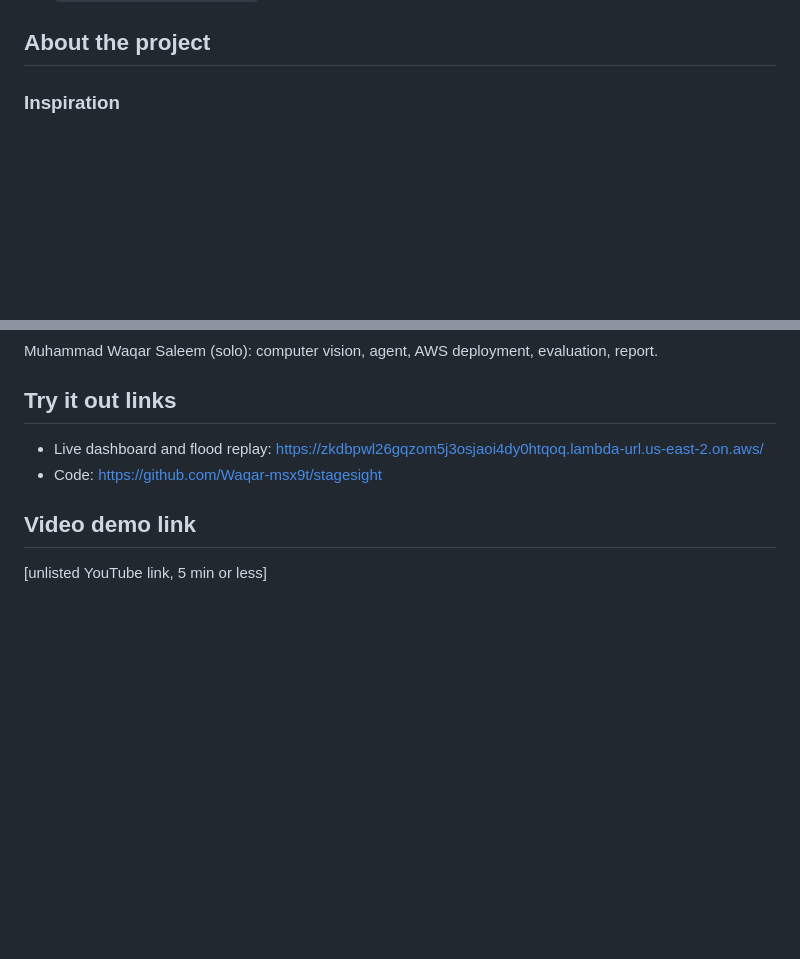
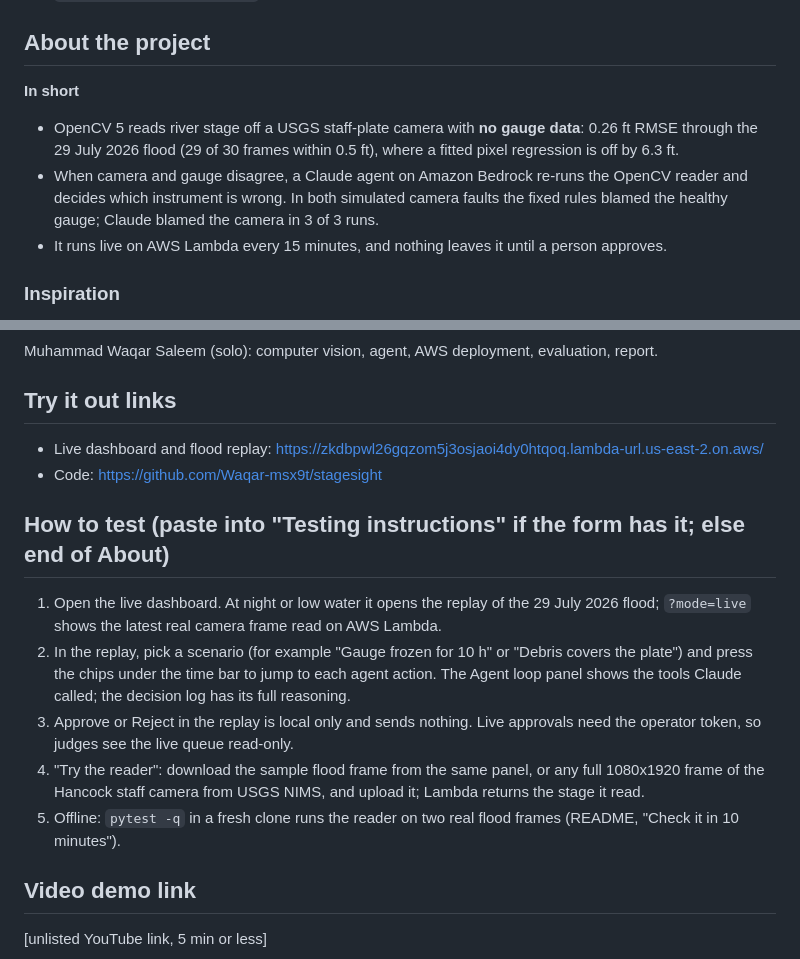
Before and after one commit to Waqar-msx9t/stagesight, a Markdown page: docs/DEVPOST.md, 2 parts joined by grey strips. GitHub-like rendering; blank space fills up the shorter version.

```diff
--- a/docs/DEVPOST.md
+++ b/docs/DEVPOST.md
@@ -18,6 +18,15 @@ OpenCV 5 reads flood stage off public USGS staff-plate cameras with no gauge dat
 6. `docs/figures/timeline.png`
 
 ## About the project
+
+**In short**
+- OpenCV 5 reads river stage off a USGS staff-plate camera with **no gauge data**: 0.26 ft RMSE
+  through the 29 July 2026 flood (29 of 30 frames within 0.5 ft), where a fitted pixel regression
+  is off by 6.3 ft.
+- When camera and gauge disagree, a Claude agent on Amazon Bedrock re-runs the OpenCV reader and
+  decides which instrument is wrong. In both simulated camera faults the fixed rules blamed the
+  healthy gauge; Claude blamed the camera in 3 of 3 runs.
+- It runs live on AWS Lambda every 15 minutes, and nothing leaves it until a person approves.
 
 ### Inspiration
 I study floods as a PhD student in civil engineering. A river gauge reports stage from one
@@ -139,6 +147,19 @@ Muhammad Waqar Saleem (solo): computer vision, agent, AWS deployment, evaluation
 - Live dashboard and flood replay: https://zkdbpwl26gqzom5j3osjaoi4dy0htqoq.lambda-url.us-east-2.on.aws/
 - Code: https://github.com/Waqar-msx9t/stagesight
 
+## How to test (paste into "Testing instructions" if the form has it; else end of About)
+1. Open the live dashboard. At night or low water it opens the replay of the 29 July 2026 flood;
+   `?mode=live` shows the latest real camera frame read on AWS Lambda.
+2. In the replay, pick a scenario (for example "Gauge frozen for 10 h" or "Debris covers the plate")
+   and press the chips under the time bar to jump to each agent action. The Agent loop panel shows
+   the tools Claude called; the decision log has its full reasoning.
+3. Approve or Reject in the replay is local only and sends nothing. Live approvals need the
+   operator token, so judges see the live queue read-only.
+4. "Try the reader": download the sample flood frame from the same panel, or any full 1080x1920 frame
+   of the Hancock staff camera from USGS NIMS, and upload it; Lambda returns the stage it read.
+5. Offline: `pytest -q` in a fresh clone runs the reader on two real flood frames (README, "Check it
+   in 10 minutes").
+
 ## Video demo link
 [unlisted YouTube link, 5 min or less]
 
```
Also changed, not shown: other parts of docs/DEVPOST.md (+1 -2 lines), README.md (+1 -0 lines), docs/VIDEO_SCRIPT.md (+2 -2 lines), docs/figures/architecture.png, docs/figures/dashboard.png, 11 other files.
